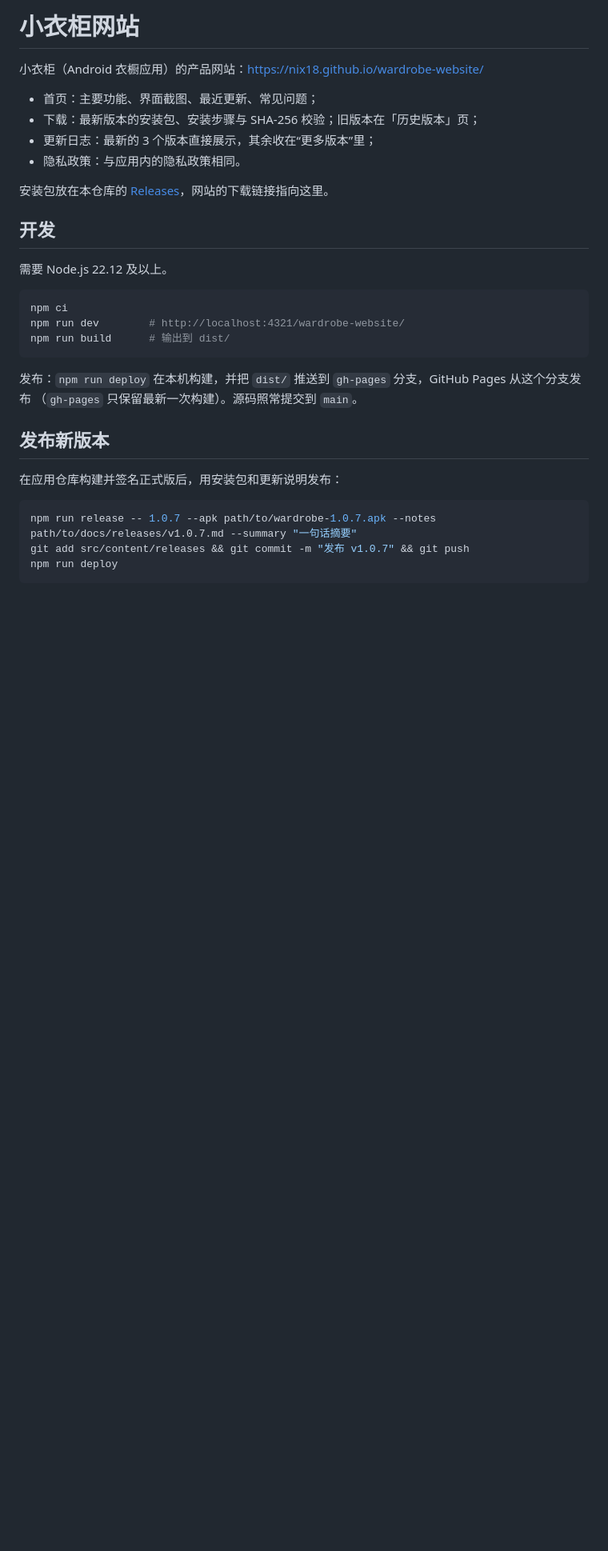
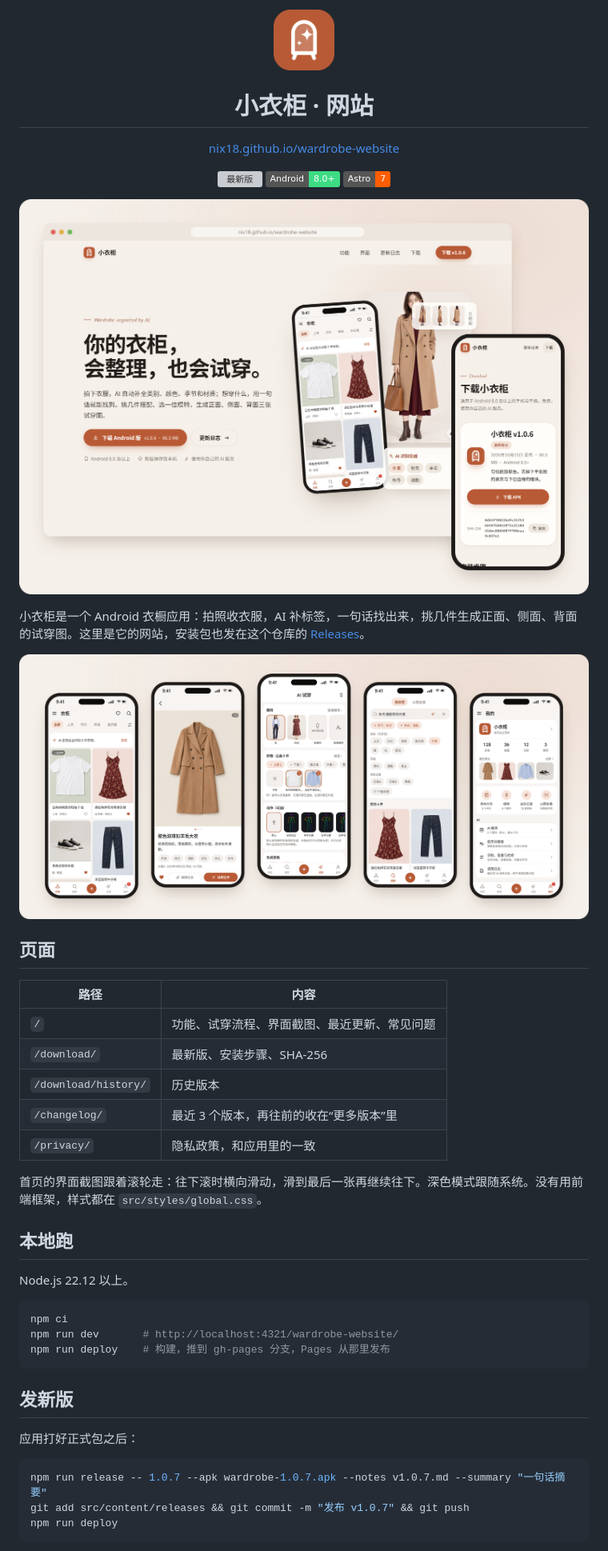
Before and after one commit to nix18/wardrobe-website, a Markdown page: README.md, the part around one of its changes. Shown at 80% size. Rendered like a GitHub page; pictures changed too: docs/readme/banner.png (added), docs/readme/icon.png (added), docs/readme/site.png (added); badges without logos; blank space fills up the shorter version; grey boxes are pictures that could not be loaded.

````diff
--- a/README.md
+++ b/README.md
@@ -1,33 +1,53 @@
-# 小衣柜网站
+<p align="center">
+  <img src="docs/readme/icon.png" width="76" alt="">
+</p>
 
-小衣柜（Android 衣橱应用）的产品网站：https://nix18.github.io/wardrobe-website/
+<h1 align="center">小衣柜 · 网站</h1>
 
-- 首页：主要功能、界面截图、最近更新、常见问题；
-- 下载：最新版本的安装包、安装步骤与 SHA-256 校验；旧版本在「历史版本」页；
-- 更新日志：最新的 3 个版本直接展示，其余收在“更多版本”里；
-- 隐私政策：与应用内的隐私政策相同。
+<p align="center">
+  <a href="https://nix18.github.io/wardrobe-website/">nix18.github.io/wardrobe-website</a>
+</p>
 
-安装包放在本仓库的 [Releases](https://github.com/nix18/wardrobe-website/releases)，网站的下载链接指向这里。
+<p align="center">
+  <a href="https://github.com/nix18/wardrobe-website/releases/latest"><img src="https://img.shields.io/github/v/release/nix18/wardrobe-website?label=%E6%9C%80%E6%96%B0%E7%89%88&color=B85A35" alt="最新版"></a>
+  <img src="https://img.shields.io/badge/Android-8.0%2B-3DDC84?logo=android&logoColor=white" alt="Android 8.0+">
+  <img src="https://img.shields.io/badge/Astro-7-FF5D01?logo=astro&logoColor=white" alt="Astro 7">
+</p>
 
-## 开发
+![网站首页，右下是手机上的下载页](docs/readme/site.png)
 
-需要 Node.js 22.12 及以上。
+小衣柜是一个 Android 衣橱应用：拍照收衣服，AI 补标签，一句话找出来，挑几件生成正面、侧面、背面的试穿图。这里是它的网站，安装包也发在这个仓库的 [Releases](https://github.com/nix18/wardrobe-website/releases)。
+
+![应用的五个主要界面](docs/readme/banner.png)
+
+## 页面
+
+| 路径 | 内容 |
+| --- | --- |
+| `/` | 功能、试穿流程、界面截图、最近更新、常见问题 |
+| `/download/` | 最新版、安装步骤、SHA-256 |
+| `/download/history/` | 历史版本 |
+| `/changelog/` | 最近 3 个版本，再往前的收在“更多版本”里 |
+| `/privacy/` | 隐私政策，和应用里的一致 |
+
+首页的界面截图跟着滚轮走：往下滚时横向滑动，滑到最后一张再继续往下。深色模式跟随系统。没有用前端框架，样式都在 `src/styles/global.css`。
+
+## 本地跑
+
+Node.js 22.12 以上。
 
 ```bash
 npm ci
-npm run dev        # http://localhost:4321/wardrobe-website/
-npm run build      # 输出到 dist/
+npm run dev       # http://localhost:4321/wardrobe-website/
+npm run deploy    # 构建，推到 gh-pages 分支，Pages 从那里发布
 ```
 
-发布：`npm run deploy` 在本机构建，并把 `dist/` 推送到 `gh-pages` 分支，GitHub Pages 从这个分支发布
-（`gh-pages` 只保留最新一次构建）。源码照常提交到 `main`。
+## 发新版
 
-## 发布新版本
-
-在应用仓库构建并签名正式版后，用安装包和更新说明发布：
+应用打好正式包之后：
 
 ```bash
-npm run release -- 1.0.7 --apk path/to/wardrobe-1.0.7.apk --notes path/to/docs/releases/v1.0.7.md --summary "一句话摘要"
+npm run release -- 1.0.7 --apk wardrobe-1.0.7.apk --notes v1.0.7.md --summary "一句话摘要"
 git add src/content/releases && git commit -m "发布 v1.0.7" && git push
 npm run deploy
 ```
````
Also changed, not shown: other parts of README.md (+9 -16 lines), docs/readme/more.png (added), docs/readme/tryon.png (added), src/assets/screens/drawer.png, 3 other files.
